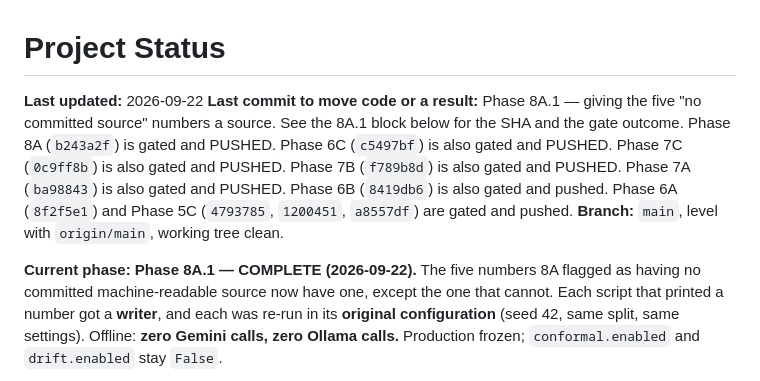
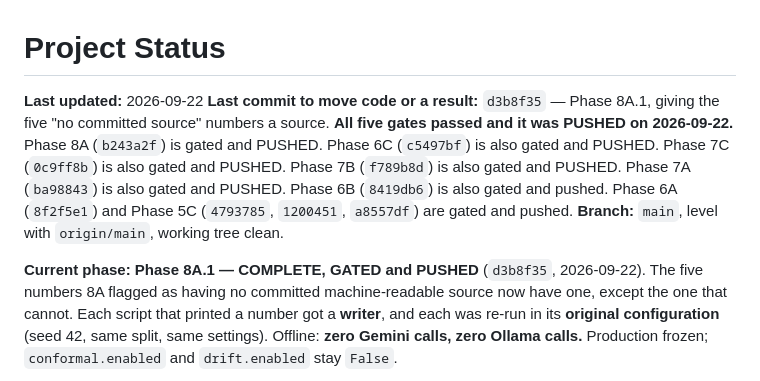
Before and after one commit to aryanwaingankar4/ticket-routing-resolution-agent, a Markdown page: PROJECT_STATUS.md, the part around the change. Rendered like a GitHub page.

Commit message:
Record the 8A.1 commit SHA in PROJECT_STATUS.md
Co-Authored-By: Claude Opus 5 <noreply@anthropic.com>

```diff
--- a/PROJECT_STATUS.md
+++ b/PROJECT_STATUS.md
@@ -1,9 +1,9 @@
 # Project Status
 
 **Last updated:** 2026-09-22
-**Last commit to move code or a result:** Phase 8A.1 — giving the five "no
-committed source" numbers a source. See the 8A.1 block below for the SHA and
-the gate outcome.
+**Last commit to move code or a result:** `d3b8f35` — Phase 8A.1, giving the five
+"no committed source" numbers a source. **All five gates passed and it was
+PUSHED on 2026-09-22.**
 Phase 8A (`b243a2f`) is gated and PUSHED.
 Phase 6C (`c5497bf`) is also gated and PUSHED.
 Phase 7C (`0c9ff8b`) is also gated and PUSHED.
@@ -14,7 +14,7 @@ also gated and pushed. Phase 6A
 pushed.
 **Branch:** `main`, level with `origin/main`, working tree clean.
 
-**Current phase: Phase 8A.1 — COMPLETE (2026-09-22).** The five numbers 8A
+**Current phase: Phase 8A.1 — COMPLETE, GATED and PUSHED** (`d3b8f35`, 2026-09-22). The five numbers 8A
 flagged as having no committed machine-readable source now have one, except
 the one that cannot. Each script that printed a number got a **writer**, and
 each was re-run in its **original configuration** (seed 42, same split, same
```
